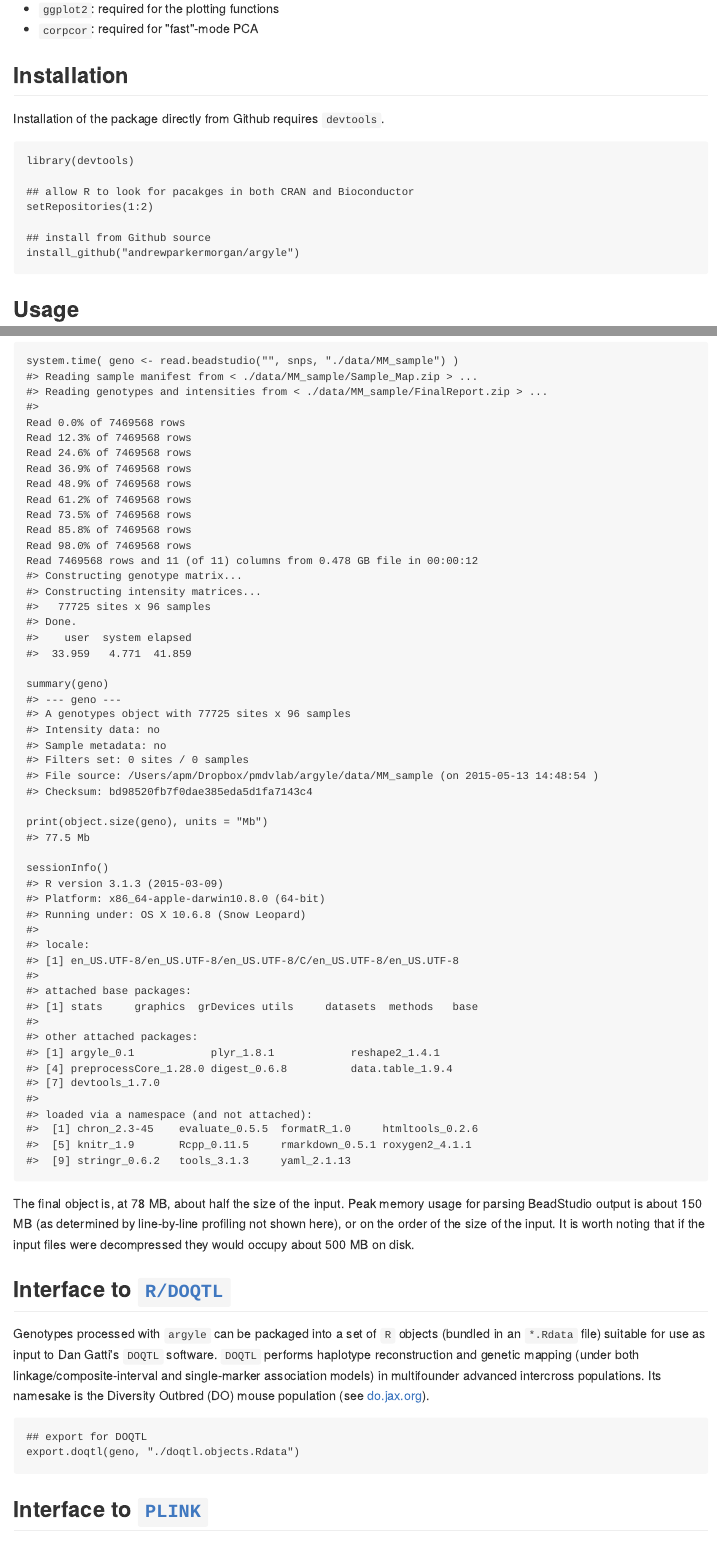
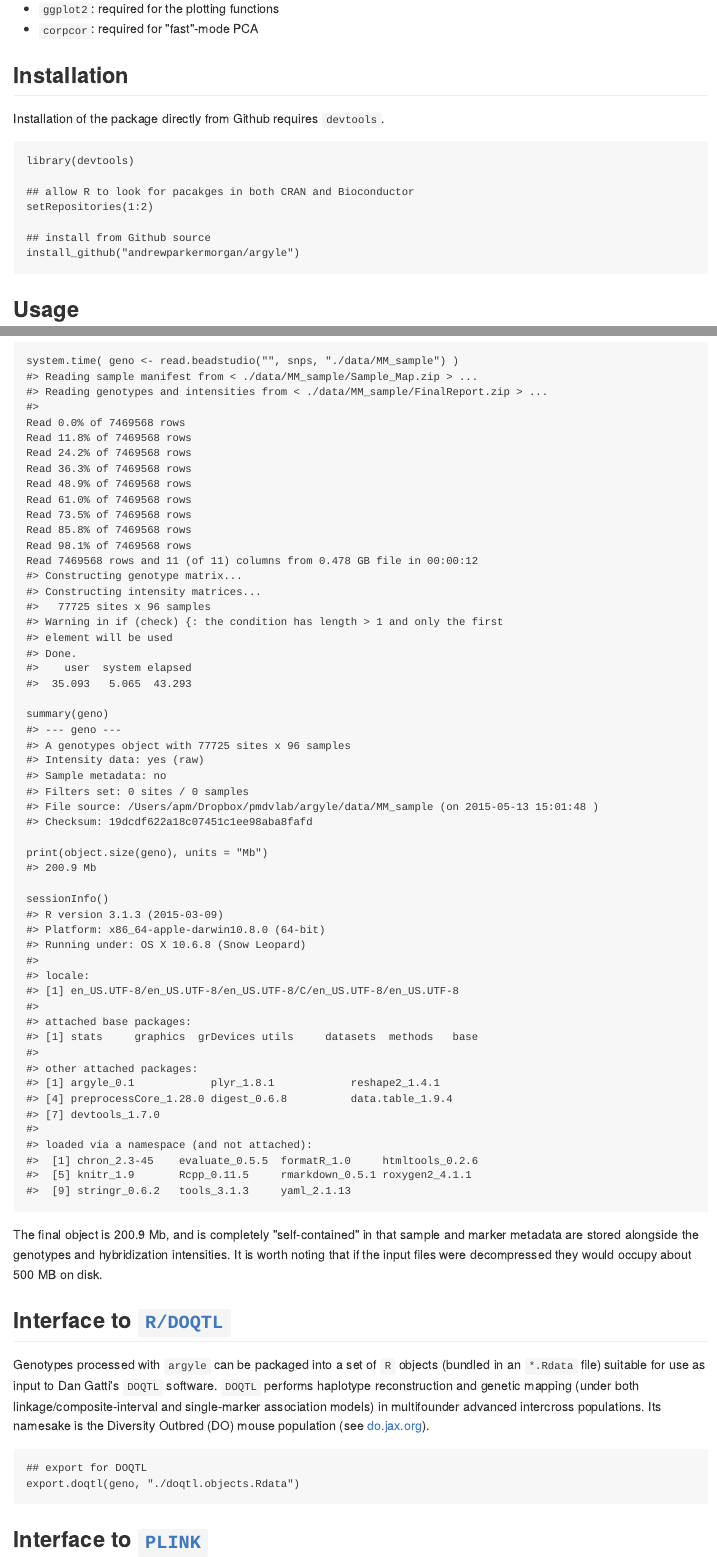
Before and after one commit to andrewparkermorgan/argyle, an R Markdown document (README.Rmd): the page in a window 1100 px wide, from 510 px down, and a second part further down, joined at a grey line. The pictures show the output file README.md that the author committed with the source, drawn offline in the style of GitHub.

Commit message:
fix read.beadstudio() bug which dropped intensity matrices

````diff
--- a/README.Rmd
+++ b/README.Rmd
@@ -99,7 +99,7 @@ print(object.size(geno), units = "Mb")
 sessionInfo()
 ```
 
-The final object is, at 78 MB, about half the size of the input.  Peak memory usage for parsing BeadStudio output is about 150 MB (as determined by line-by-line profiling not shown here), or on the order of the size of the input.  It is worth noting that if the input files were decompressed they would occupy about 500 MB on disk.
+The final object is `r format(object.size(geno), units = "Mb")`, and is completely "self-contained" in that sample and marker metadata are stored alongside the genotypes and hybridization intensities.  It is worth noting that if the input files were decompressed they would occupy about 500 MB on disk.
 
 ## Interface to [`R/DOQTL`](http://cgd.jax.org/apps/doqtl/DOQTL.shtml)
 Genotypes processed with `argyle` can be packaged into a set of `R` objects (bundled in an `*.Rdata` file) suitable for use as input to Dan Gatti's `DOQTL` software.  `DOQTL` performs haplotype reconstruction and genetic mapping (under both linkage/composite-interval and single-marker association models) in multifounder advanced intercross populations.  Its namesake is the Diversity Outbred (DO) mouse population (see [do.jax.org](http://do.jax.org/)).
````
Also changed, not shown: R/io.R (+2 -2 lines), README.html, README.md, README.Rmd (2 more changed lines), 1 other file.
